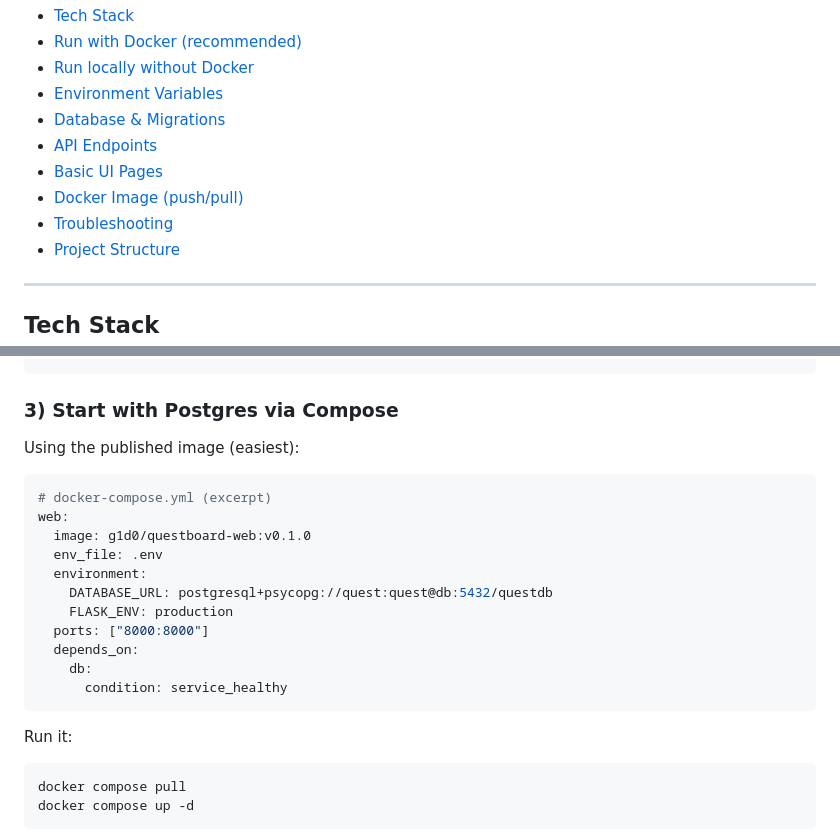
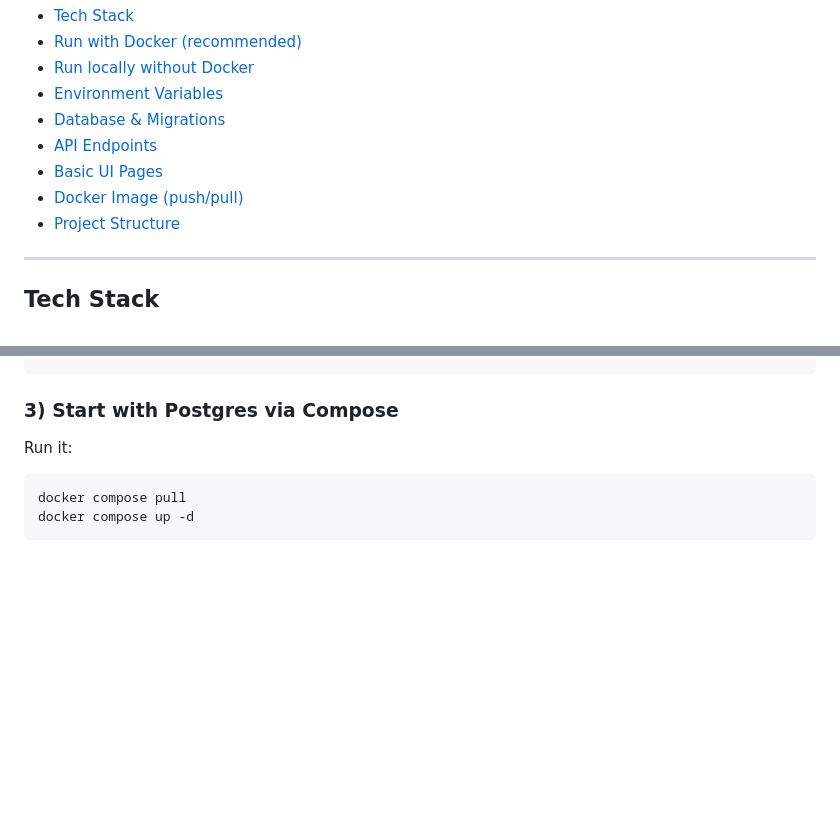
Before and after one commit to G1DO/questboard, a Markdown page: README.md, 2 parts joined by grey strips. Rendered like a GitHub page; blank space fills up the shorter version.

````diff
--- a/README.md
+++ b/README.md
@@ -21,7 +21,6 @@ A gamified “micro-challenges” platform built with **Flask**. Users register,
 * [API Endpoints](#api-endpoints)
 * [Basic UI Pages](#basic-ui-pages)
 * [Docker Image (push/pull)](#docker-image-pushpull)
-* [Troubleshooting](#troubleshooting)
 * [Project Structure](#project-structure)
 
 ---
@@ -54,22 +53,6 @@ cp .env.example .env
 ```
 
 ### 3) Start with Postgres via Compose
-
-Using the published image (easiest):
-
-```yaml
-# docker-compose.yml (excerpt)
-web:
-  image: g1d0/questboard-web:v0.1.0
-  env_file: .env
-  environment:
-    DATABASE_URL: postgresql+psycopg://quest:quest@db:5432/questdb
-    FLASK_ENV: production
-  ports: ["8000:8000"]
-  depends_on:
-    db:
-      condition: service_healthy
-```
 
 Run it:
 
````
